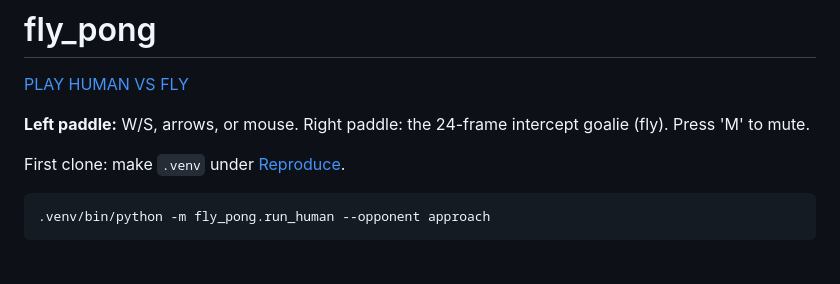
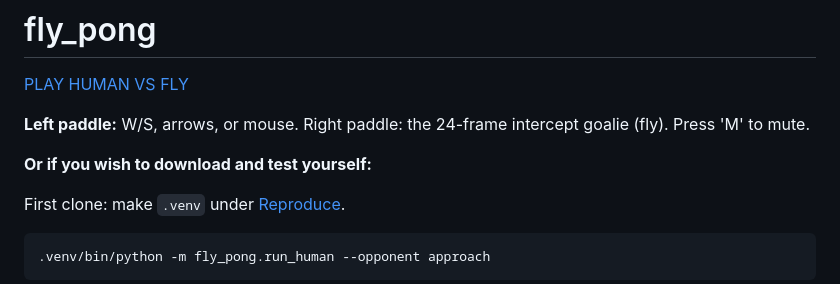
Before and after one commit to martialsystems/fly_pong, a Markdown page: README.md, the part around the change. Drawn GitHub-style; blank space fills up the shorter version.

```diff
--- a/README.md
+++ b/README.md
@@ -3,6 +3,8 @@
 [PLAY HUMAN VS FLY](martialsystems.github.io/fly_pong/)
 
 **Left paddle:** W/S, arrows, or mouse. Right paddle: the 24-frame intercept goalie (fly). Press 'M' to mute.
+
+**Or if you wish to download and test yourself:**
 
 First clone: make `.venv` under [Reproduce](#reproduce).
 
```
